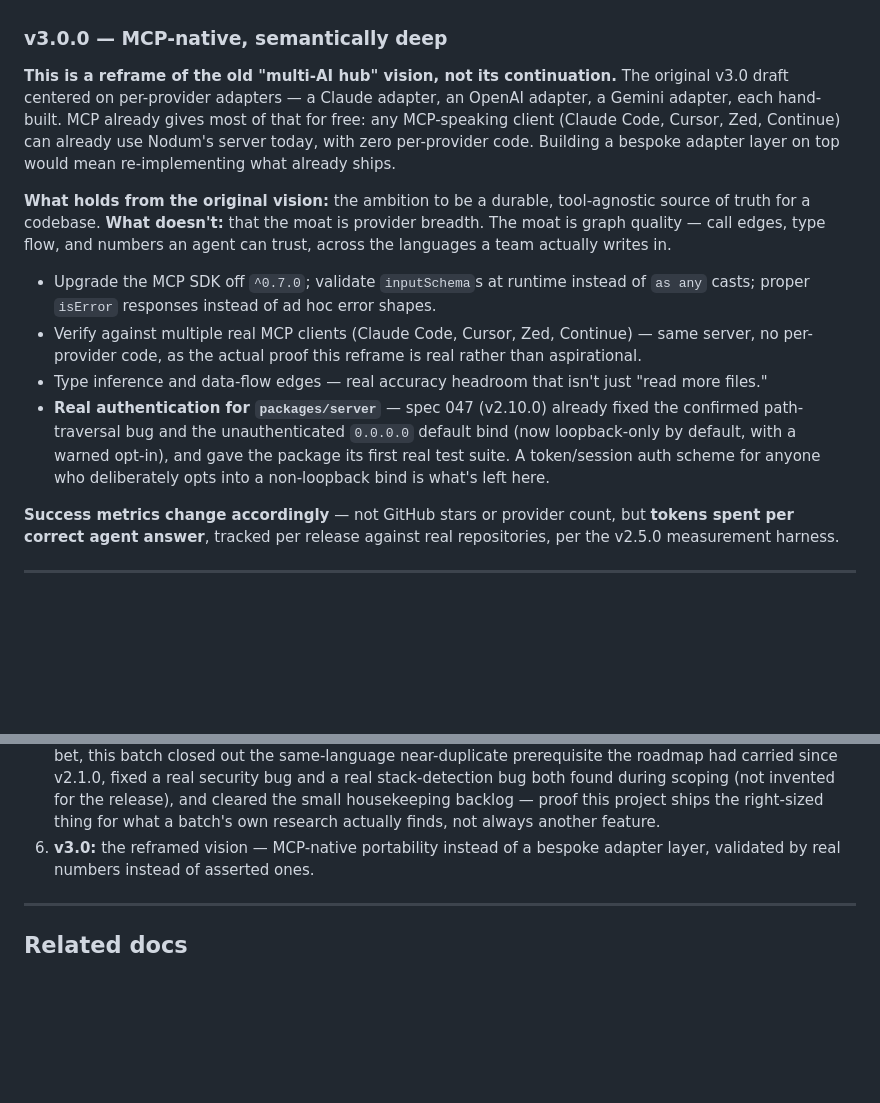
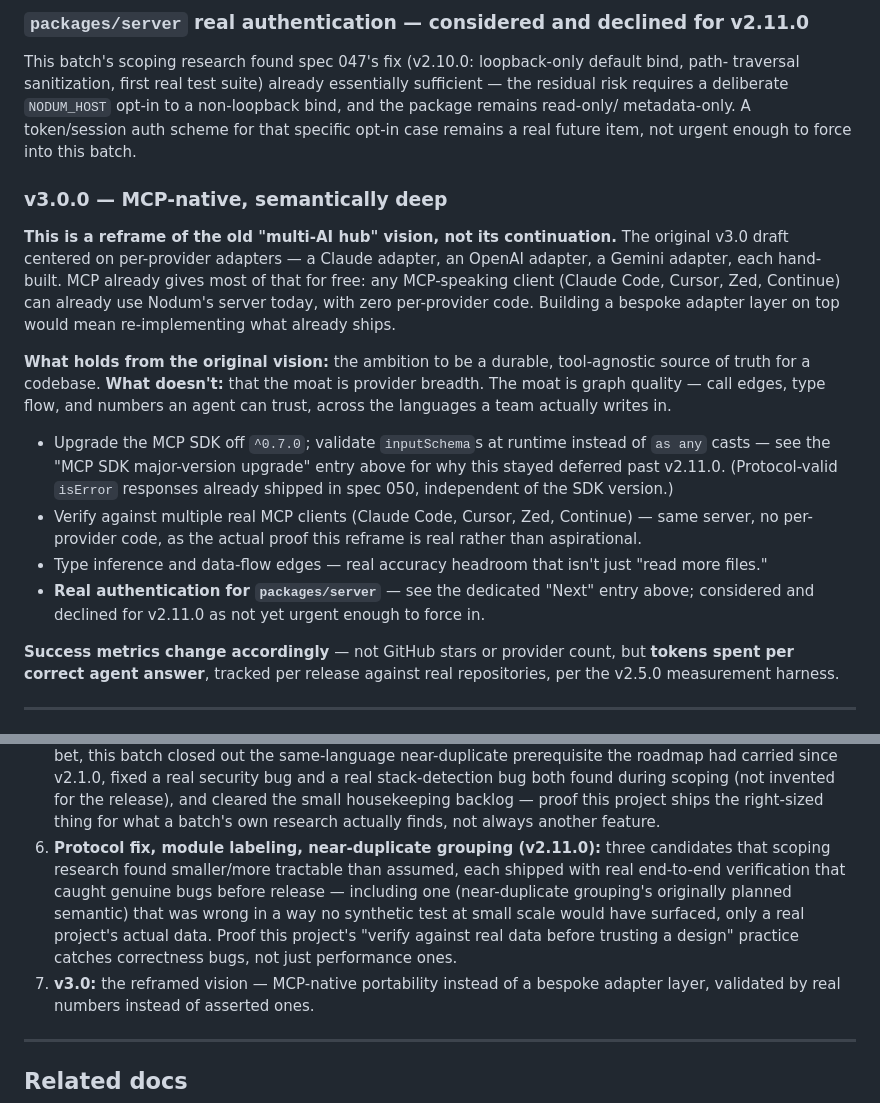
Before and after one commit to caiquebrito/nodum, a Markdown page: docs/development/ROADMAP.md, 2 parts joined by grey strips. GitHub-like rendering; blank space fills up the shorter version.

```diff
--- a/docs/development/ROADMAP.md
+++ b/docs/development/ROADMAP.md
@@ -232,3 +278,9 @@ scale — deferred as its own future spec, not restated as imminent.
+### `packages/server` real authentication — considered and declined for v2.11.0
+This batch's scoping research found spec 047's fix (v2.10.0: loopback-only default bind, path-
+traversal sanitization, first real test suite) already essentially sufficient — the residual risk
+requires a deliberate `NODUM_HOST` opt-in to a non-loopback bind, and the package remains read-only/
+metadata-only. A token/session auth scheme for that specific opt-in case remains a real future item,
+not urgent enough to force into this batch.
 
 ### v3.0.0 — MCP-native, semantically deep
 
@@ -243,15 +295,14 @@ truth for a codebase. **What doesn't:** that the moat is provider breadth. The m
 quality — call edges, type flow, and numbers an agent can trust, across the languages a team
 actually writes in.
 
-- Upgrade the MCP SDK off `^0.7.0`; validate `inputSchema`s at runtime instead of `as any` casts;
-  proper `isError` responses instead of ad hoc error shapes.
+- Upgrade the MCP SDK off `^0.7.0`; validate `inputSchema`s at runtime instead of `as any` casts —
+  see the "MCP SDK major-version upgrade" entry above for why this stayed deferred past v2.11.0.
+  (Protocol-valid `isError` responses already shipped in spec 050, independent of the SDK version.)
 - Verify against multiple real MCP clients (Claude Code, Cursor, Zed, Continue) — same server, no
   per-provider code, as the actual proof this reframe is real rather than aspirational.
 - Type inference and data-flow edges — real accuracy headroom that isn't just "read more files."
-- **Real authentication for `packages/server`** — spec 047 (v2.10.0) already fixed the confirmed
-  path-traversal bug and the unauthenticated `0.0.0.0` default bind (now loopback-only by default,
-  with a warned opt-in), and gave the package its first real test suite. A token/session auth
-  scheme for anyone who deliberately opts into a non-loopback bind is what's left here.
+- **Real authentication for `packages/server`** — see the dedicated "Next" entry above; considered
+  and declined for v2.11.0 as not yet urgent enough to force in.
 
 **Success metrics change accordingly** — not GitHub stars or provider count, but **tokens spent
 per correct agent answer**, tracked per release against real repositories, per the v2.5.0
@@ -303,7 +354,13 @@ implied by their absence.
    during scoping (not invented for the release), and cleared the small housekeeping backlog —
    proof this project ships the right-sized thing for what a batch's own research actually finds,
    not always another feature.
-6. **v3.0:** the reframed vision — MCP-native portability instead of a bespoke adapter layer,
+6. **Protocol fix, module labeling, near-duplicate grouping (v2.11.0):** three candidates that
+   scoping research found smaller/more tractable than assumed, each shipped with real end-to-end
+   verification that caught genuine bugs before release — including one (near-duplicate grouping's
+   originally planned semantic) that was wrong in a way no synthetic test at small scale would have
+   surfaced, only a real project's actual data. Proof this project's "verify against real data
+   before trusting a design" practice catches correctness bugs, not just performance ones.
+7. **v3.0:** the reframed vision — MCP-native portability instead of a bespoke adapter layer,
    validated by real numbers instead of asserted ones.
 
 ---
```
Also changed, not shown: other parts of docs/development/ROADMAP.md (+59 -13 lines), README.md (+15 -5 lines).
